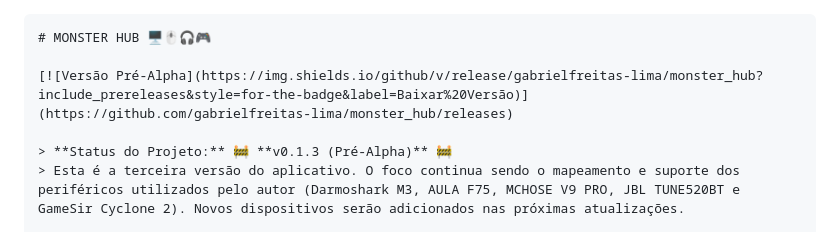
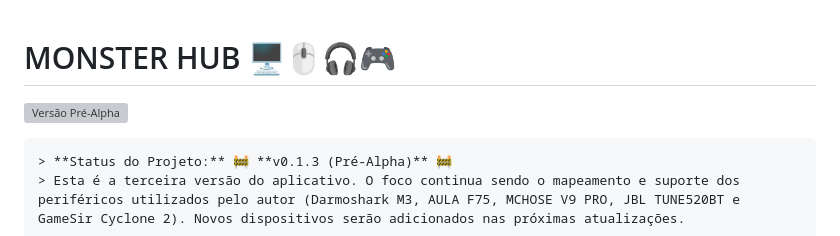
Before and after one commit to gabrielfreitas-lima/monster_hub, a Markdown page: README.md, the part around the change. GitHub-like rendering; grey boxes are pictures that could not be loaded.

Commit message:
Revise README for project status and details
Updated project status and description in README.

````diff
--- a/README.md
+++ b/README.md
@@ -1,8 +1,8 @@
-```markdown
 # MONSTER HUB 🖥️🖱️🎧🎮
 
 [![Versão Pré-Alpha](https://img.shields.io/github/v/release/gabrielfreitas-lima/monster_hub?include_prereleases&style=for-the-badge&label=Baixar%20Versão)](https://github.com/gabrielfreitas-lima/monster_hub/releases)
 
+```markdown
 > **Status do Projeto:** 🚧 **v0.1.3 (Pré-Alpha)** 🚧
 > Esta é a terceira versão do aplicativo. O foco continua sendo o mapeamento e suporte dos periféricos utilizados pelo autor (Darmoshark M3, AULA F75, MCHOSE V9 PRO, JBL TUNE520BT e GameSir Cyclone 2). Novos dispositivos serão adicionados nas próximas atualizações.
 
````
